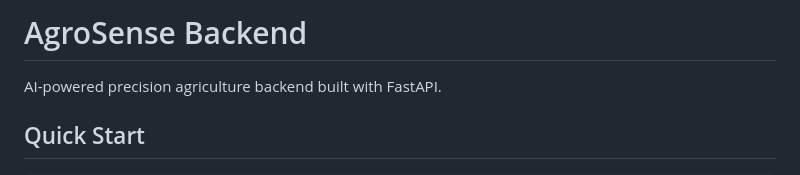
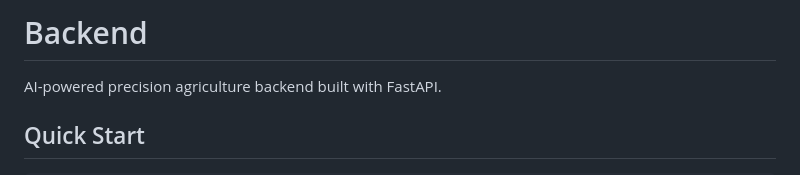
Before and after one commit to Si-ra-kri/plantzei, a Markdown page: backend/README.md, the part around the change. Rendered like a GitHub page.

```diff
--- a/backend/README.md
+++ b/backend/README.md
@@ -1,4 +1,4 @@
-# AgroSense Backend
+# Backend
 
 AI-powered precision agriculture backend built with FastAPI.
 
```
